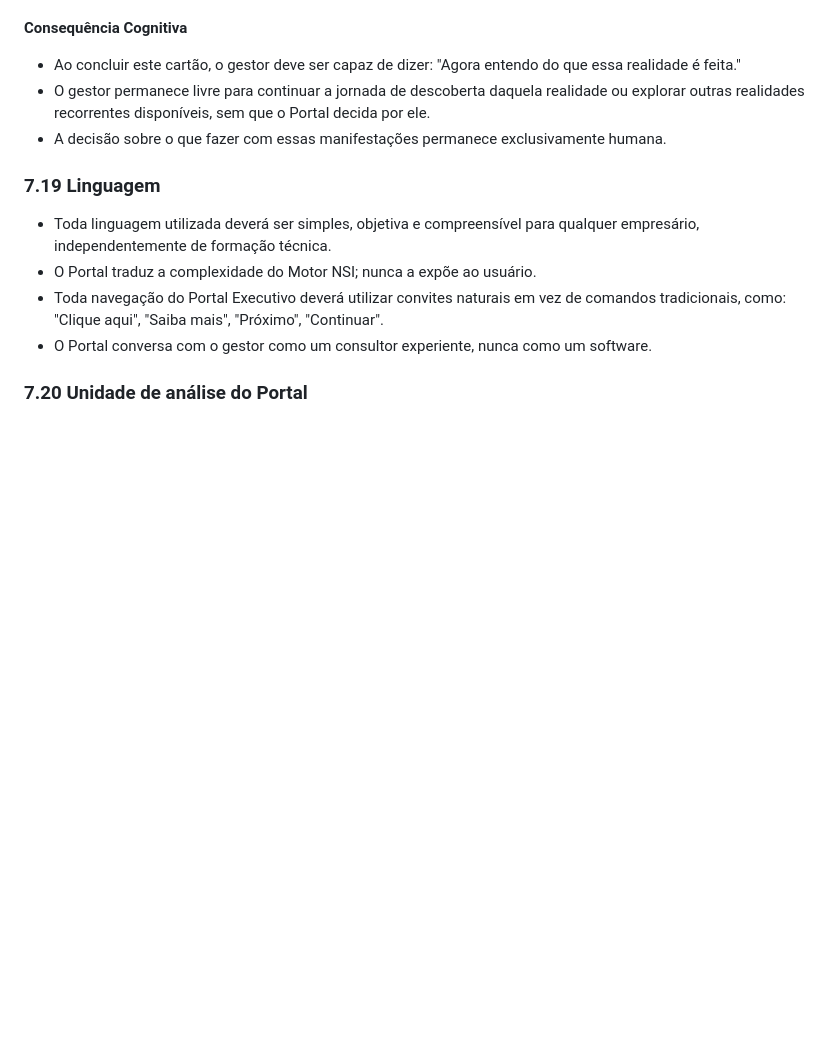
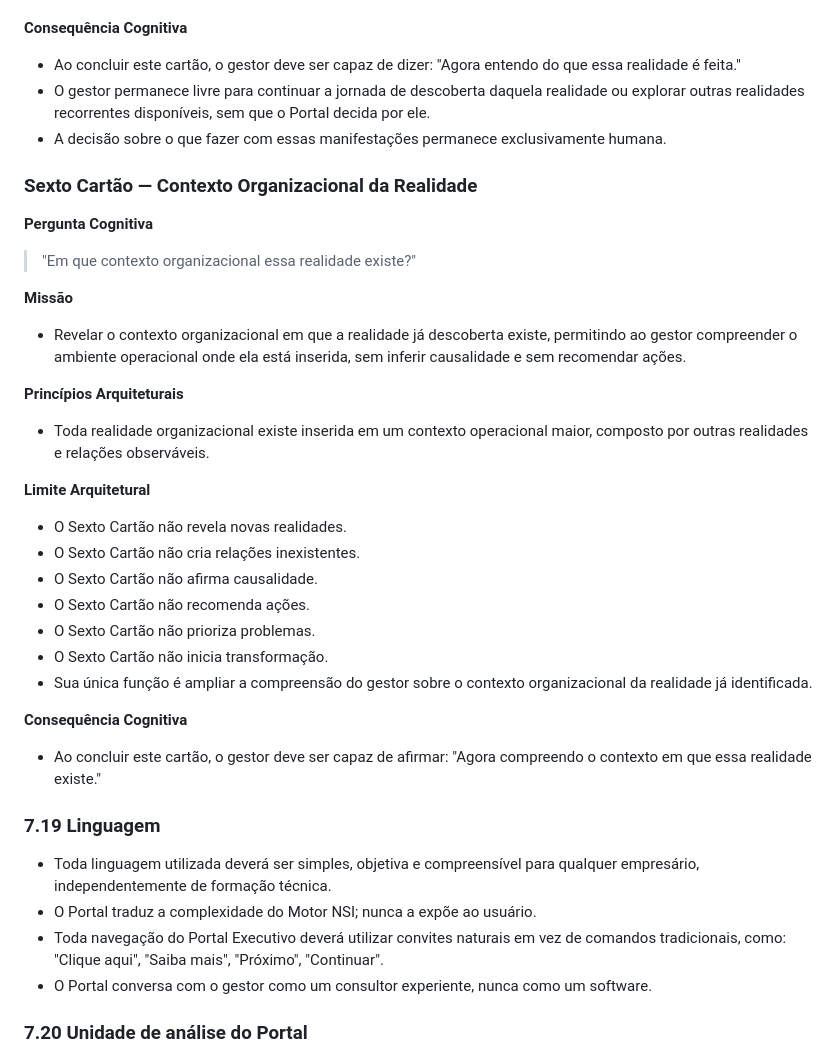
Before and after one commit to kmhvia-cmd/nsi-pos-venda, a Markdown page: docs/architecture/ADR-004-portal-executivo-cliente.md, the part around the change. Rendered like a GitHub page; blank space fills up the shorter version.

Commit message:
feat(ADR-004): congela Sexto Cartão — Contexto Organizacional da Realidade

```diff
--- a/docs/architecture/ADR-004-portal-executivo-cliente.md
+++ b/docs/architecture/ADR-004-portal-executivo-cliente.md
@@ -428,6 +428,34 @@ Esses elementos pertencem exclusivamente ao processo decisório humano.
 - O gestor permanece livre para continuar a jornada de descoberta daquela realidade ou explorar outras realidades recorrentes disponíveis, sem que o Portal decida por ele.
 - A decisão sobre o que fazer com essas manifestações permanece exclusivamente humana.
 
+### Sexto Cartão — Contexto Organizacional da Realidade
+
+**Pergunta Cognitiva**
+
+> "Em que contexto organizacional essa realidade existe?"
+
+**Missão**
+
+- Revelar o contexto organizacional em que a realidade já descoberta existe, permitindo ao gestor compreender o ambiente operacional onde ela está inserida, sem inferir causalidade e sem recomendar ações.
+
+**Princípios Arquiteturais**
+
+- Toda realidade organizacional existe inserida em um contexto operacional maior, composto por outras realidades e relações observáveis.
+
+**Limite Arquitetural**
+
+- O Sexto Cartão não revela novas realidades.
+- O Sexto Cartão não cria relações inexistentes.
+- O Sexto Cartão não afirma causalidade.
+- O Sexto Cartão não recomenda ações.
+- O Sexto Cartão não prioriza problemas.
+- O Sexto Cartão não inicia transformação.
+- Sua única função é ampliar a compreensão do gestor sobre o contexto organizacional da realidade já identificada.
+
+**Consequência Cognitiva**
+
+- Ao concluir este cartão, o gestor deve ser capaz de afirmar: "Agora compreendo o contexto em que essa realidade existe."
+
 ### 7.19 Linguagem
 
 - Toda linguagem utilizada deverá ser simples, objetiva e compreensível para qualquer empresário, independentemente de formação técnica.
```
